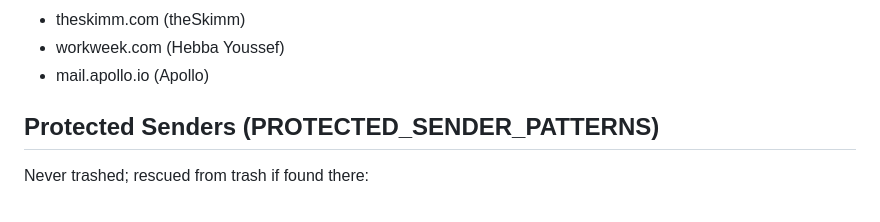
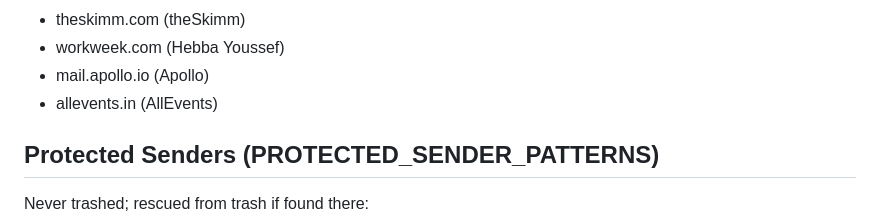
Before and after one commit to missophs/daily-briefing, a Markdown page: MORNING_BRIEFING_SYSTEM.md, the part around the change. Drawn GitHub-style.

Commit message:
Add allevents.in to trash pattern doc

```diff
--- a/MORNING_BRIEFING_SYSTEM.md
+++ b/MORNING_BRIEFING_SYSTEM.md
@@ -77,6 +77,7 @@ Case-insensitive substring match on From header. Single source of truth is `gene
 - theskimm.com (theSkimm)
 - workweek.com (Hebba Youssef)
 - mail.apollo.io (Apollo)
+- allevents.in (AllEvents)
 
 ## Protected Senders (PROTECTED_SENDER_PATTERNS)
 Never trashed; rescued from trash if found there:
```
